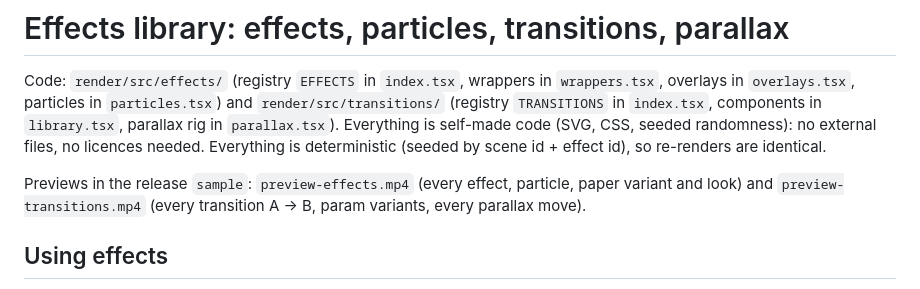
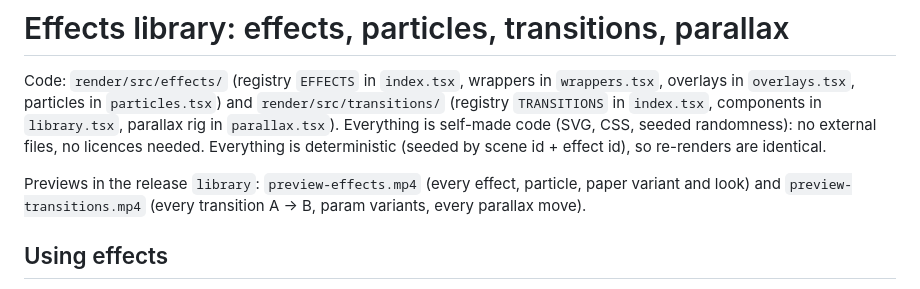
Before and after one commit to LarsvdBrandt/signed-or-passed, a Markdown page: docs/library/effects.md, the part around the change. Drawn GitHub-style.

Commit message:
Docs: effects previews live in the release 'library' (iteration 38)

```diff
--- a/docs/library/effects.md
+++ b/docs/library/effects.md
@@ -6,7 +6,7 @@ particles in `particles.tsx`) and `render/src/transitions/` (registry `TRANSITIO
 Everything is self-made code (SVG, CSS, seeded randomness): no external files, no licences needed.
 Everything is deterministic (seeded by scene id + effect id), so re-renders are identical.
 
-Previews in the release `sample`: `preview-effects.mp4` (every effect, particle, paper variant and look) and
+Previews in the release `library`: `preview-effects.mp4` (every effect, particle, paper variant and look) and
 `preview-transitions.mp4` (every transition A -> B, param variants, every parallax move).
 
 ## Using effects
```
